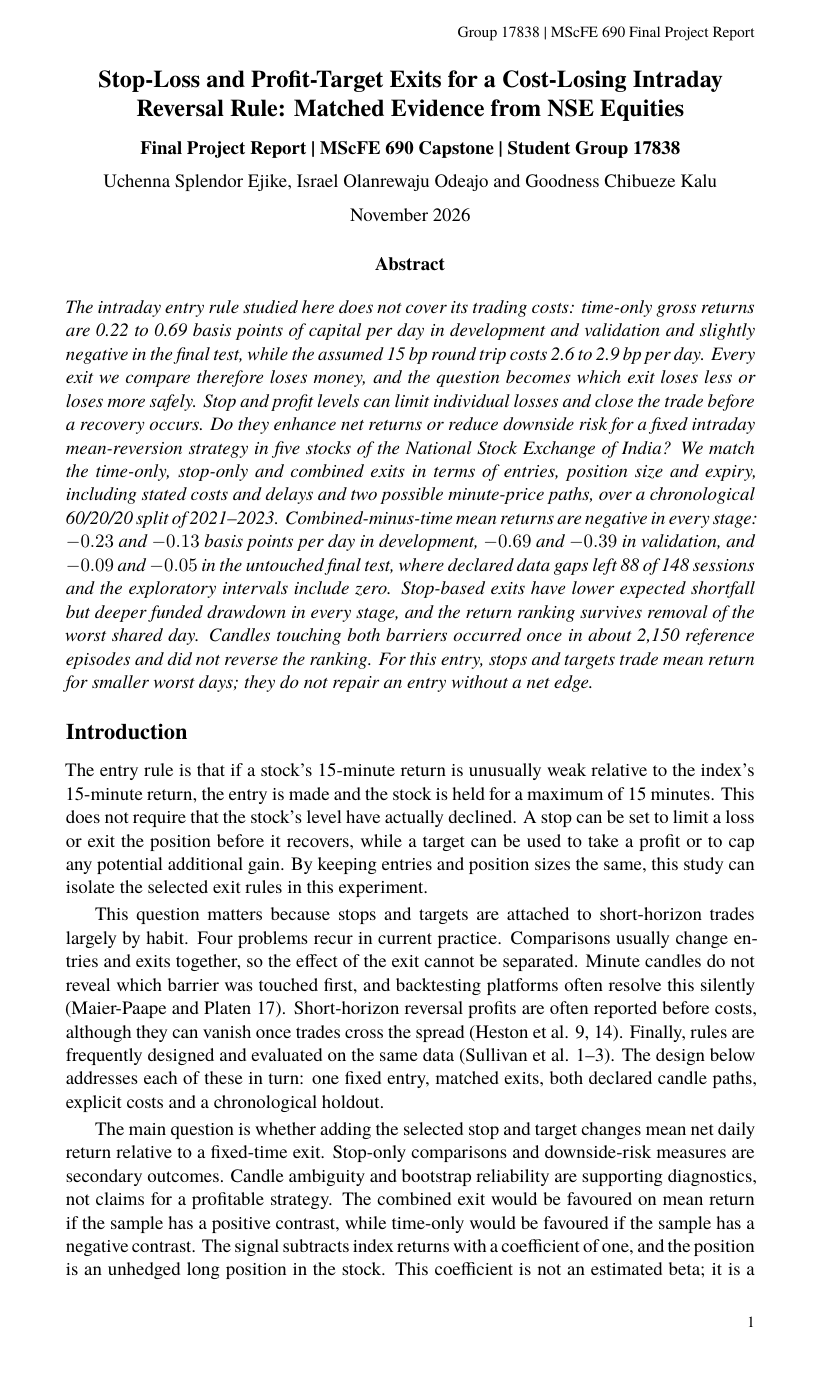
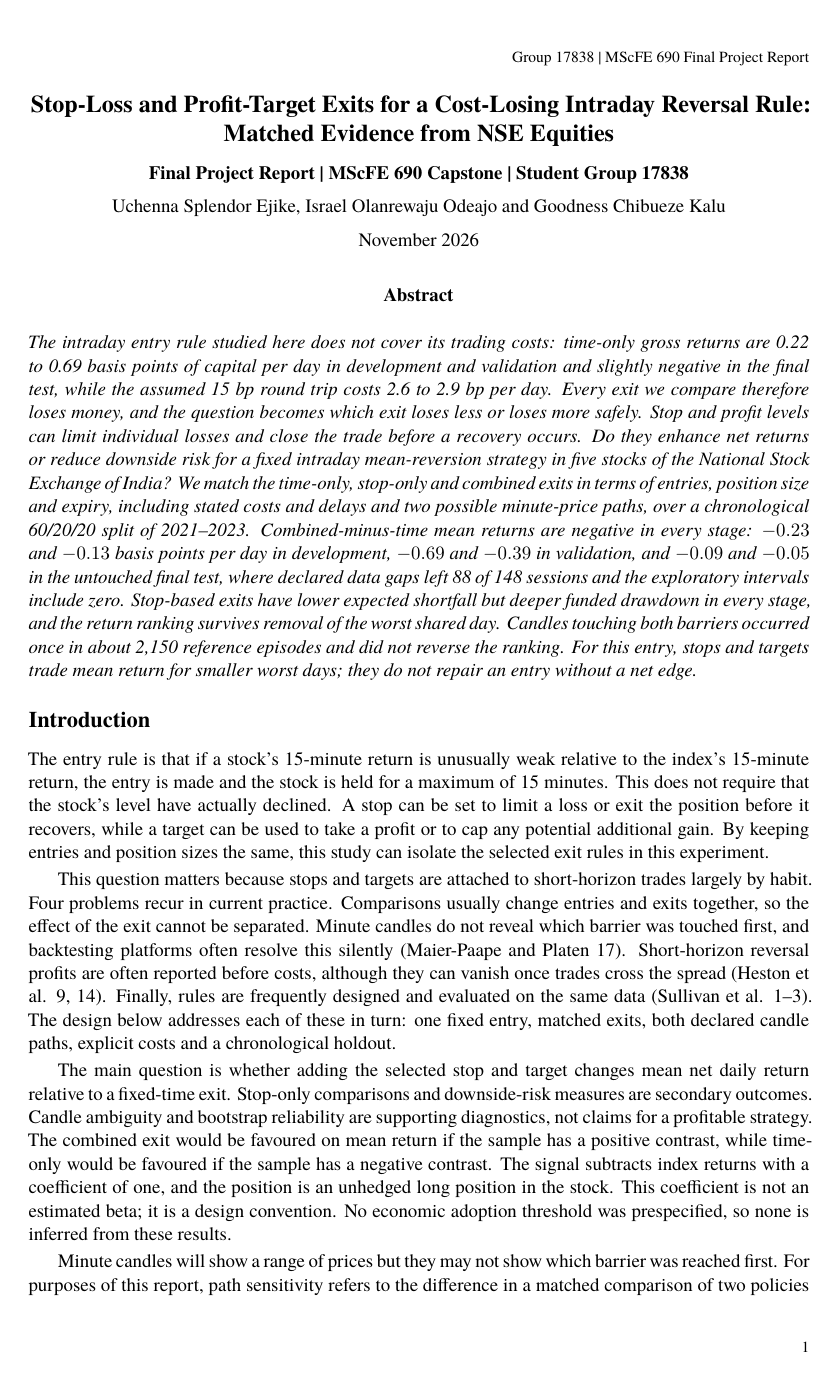
Before and after one commit to I-am-Uchenna/nse-intraday-risk-controls, a LaTeX document (reports/m7_final/m7_report.tex): page 1 of 29 before the commit and page 1 of 27 after it. Compiled offline with XeLaTeX; a missing font is replaced by an installed copy or a similar font.

Commit message:
Report: use standard 2.54 cm margins
The margins were inherited from the M6 LaTeX draft. With standard margins
the main text ends on page 12.

```diff
--- a/reports/m7_final/m7_report.tex
+++ b/reports/m7_final/m7_report.tex
@@ -2,7 +2,7 @@
 \usepackage{fontspec}
 \IfFontExistsTF{Times New Roman}{\setmainfont{Times New Roman}}{\setmainfont{TeX Gyre Termes}}
 \usepackage{textcomp}
-\usepackage[left=3.30cm,right=3.651cm,top=2.03cm,bottom=3.05cm,headheight=12pt,headsep=15pt,footskip=30pt]{geometry}
+\usepackage[margin=2.54cm,headheight=12pt,headsep=15pt,footskip=30pt]{geometry}
 \usepackage{microtype}
 \usepackage{booktabs,array,ragged2e,makecell}
 \usepackage{amsmath,graphicx}
```
Also changed, not shown: reports/m7_final/m7_report.pdf.
